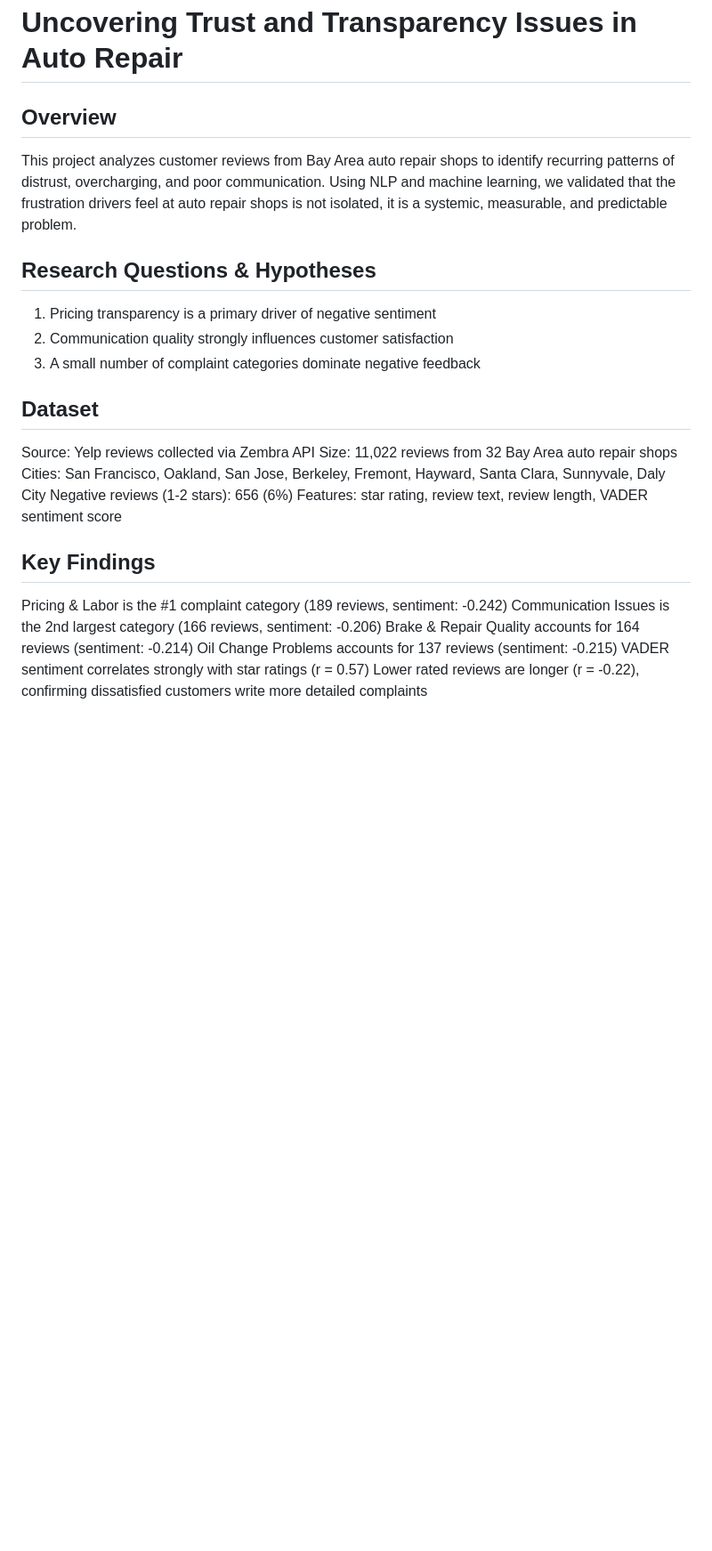
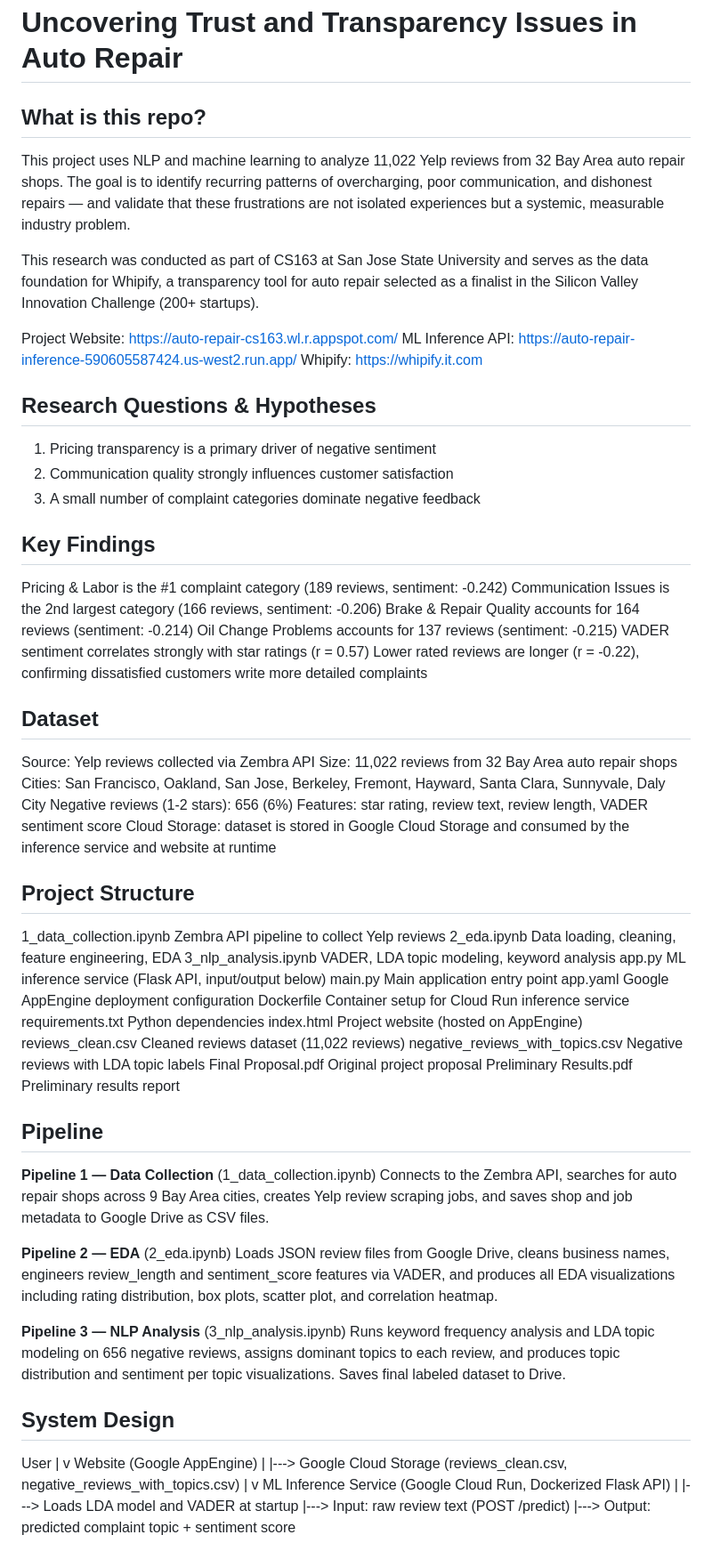
Before and after one commit to JaafarBK02/Uncovering-Trust-and-Transparency-Issues-in-Auto-Repair, a Markdown page: README.md, the part around one of its changes. Shown at 89% size. Rendered like a GitHub page; blank space fills up the shorter version.

```diff
--- a/README.md
+++ b/README.md
@@ -1,20 +1,23 @@
 # Uncovering Trust and Transparency Issues in Auto Repair
 
-## Overview
-This project analyzes customer reviews from Bay Area auto repair shops to identify recurring patterns of distrust, overcharging, and poor communication.
-Using NLP and machine learning, we validated that the frustration drivers feel at auto repair shops is not isolated, it is a systemic, measurable, and predictable problem.
+## What is this repo?
+This project uses NLP and machine learning to analyze 11,022 Yelp reviews from
+32 Bay Area auto repair shops. The goal is to identify recurring patterns of
+overcharging, poor communication, and dishonest repairs — and validate that these
+frustrations are not isolated experiences but a systemic, measurable industry problem.
+
+This research was conducted as part of CS163 at San Jose State University and serves
+as the data foundation for Whipify, a transparency tool for auto repair selected as
+a finalist in the Silicon Valley Innovation Challenge (200+ startups).
+
+Project Website: https://auto-repair-cs163.wl.r.appspot.com/
+ML Inference API: https://auto-repair-inference-590605587424.us-west2.run.app/
+Whipify: https://whipify.it.com
 
 ## Research Questions & Hypotheses
 1. Pricing transparency is a primary driver of negative sentiment
 2. Communication quality strongly influences customer satisfaction
 3. A small number of complaint categories dominate negative feedback
-
-## Dataset
-Source: Yelp reviews collected via Zembra API
-Size: 11,022 reviews from 32 Bay Area auto repair shops
-Cities: San Francisco, Oakland, San Jose, Berkeley, Fremont, Hayward, Santa Clara, Sunnyvale, Daly City
-Negative reviews (1-2 stars): 656 (6%)
-Features: star rating, review text, review length, VADER sentiment score
 
 ## Key Findings
 Pricing & Labor is the #1 complaint category (189 reviews, sentiment: -0.242)
@@ -22,4 +25,68 @@ Communication Issues is the 2nd largest category (166 reviews, sentiment: -0.206
 Brake & Repair Quality accounts for 164 reviews (sentiment: -0.214)
 Oil Change Problems accounts for 137 reviews (sentiment: -0.215)
 VADER sentiment correlates strongly with star ratings (r = 0.57)
-Lower rated reviews are longer (r = -0.22), confirming dissatisfied customers write more detailed complaints
+Lower rated reviews are longer (r = -0.22), confirming dissatisfied customers
+write more detailed complaints
+
+## Dataset
+Source: Yelp reviews collected via Zembra API
+Size: 11,022 reviews from 32 Bay Area auto repair shops
+Cities: San Francisco, Oakland, San Jose, Berkeley, Fremont, Hayward,
+Santa Clara, Sunnyvale, Daly City
+Negative reviews (1-2 stars): 656 (6%)
+Features: star rating, review text, review length, VADER sentiment score
+Cloud Storage: dataset is stored in Google Cloud Storage and consumed by the
+inference service and website at runtime
+
+## Project Structure
+
+1_data_collection.ipynb          Zembra API pipeline to collect Yelp reviews
+2_eda.ipynb                      Data loading, cleaning, feature engineering, EDA
+3_nlp_analysis.ipynb             VADER, LDA topic modeling, keyword analysis
+app.py                           ML inference service (Flask API, input/output below)
+main.py                          Main application entry point
+app.yaml                         Google AppEngine deployment configuration
+Dockerfile                       Container setup for Cloud Run inference service
+requirements.txt                 Python dependencies
+index.html                       Project website (hosted on AppEngine)
+reviews_clean.csv                Cleaned reviews dataset (11,022 reviews)
+negative_reviews_with_topics.csv Negative reviews with LDA topic labels
+Final Proposal.pdf               Original project proposal
+Preliminary Results.pdf          Preliminary results report
+
+
+## Pipeline
+
+**Pipeline 1 — Data Collection** (1_data_collection.ipynb)
+Connects to the Zembra API, searches for auto repair shops across 9 Bay Area
+cities, creates Yelp review scraping jobs, and saves shop and job metadata to
+Google Drive as CSV files.
+
+**Pipeline 2 — EDA** (2_eda.ipynb)
+Loads JSON review files from Google Drive, cleans business names, engineers
+review_length and sentiment_score features via VADER, and produces all EDA
+visualizations including rating distribution, box plots, scatter plot, and
+correlation heatmap.
+
+**Pipeline 3 — NLP Analysis** (3_nlp_analysis.ipynb)
+Runs keyword frequency analysis and LDA topic modeling on 656 negative reviews,
+assigns dominant topics to each review, and produces topic distribution and
+sentiment per topic visualizations. Saves final labeled dataset to Drive.
+
+## System Design
+
+User
+|
+v
+Website (Google AppEngine)
+|
+|---> Google Cloud Storage (reviews_clean.csv, negative_reviews_with_topics.csv)
+|
+v
+ML Inference Service (Google Cloud Run, Dockerized Flask API)
+|
+|---> Loads LDA model and VADER at startup
+|---> Input: raw review text (POST /predict)
+|---> Output: predicted complaint topic + sentiment score
+
+
```
Also changed, not shown: other parts of README.md (+41 -56 lines).
